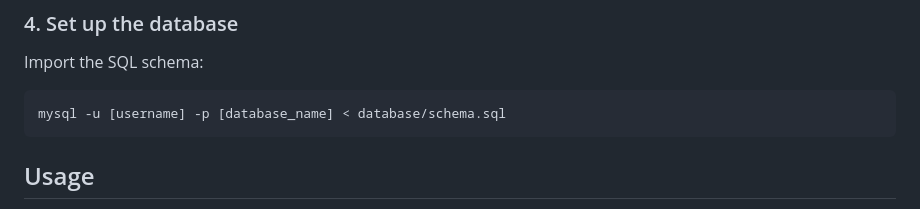
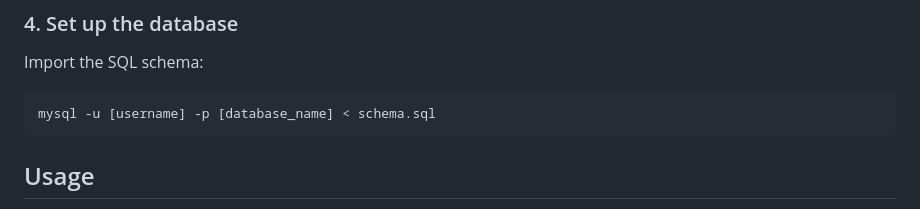
Before and after one commit to mc-ServerJars/serverjars, a Markdown page: README.md, the part around the change. Rendered like a GitHub page.

````diff
--- a/README.md
+++ b/README.md
@@ -62,7 +62,7 @@ $dbPassword = 'secure_pass';// Database password
 Import the SQL schema:
 
 ```bash
-mysql -u [username] -p [database_name] < database/schema.sql
+mysql -u [username] -p [database_name] < schema.sql
 ```
 
 ## Usage
````
